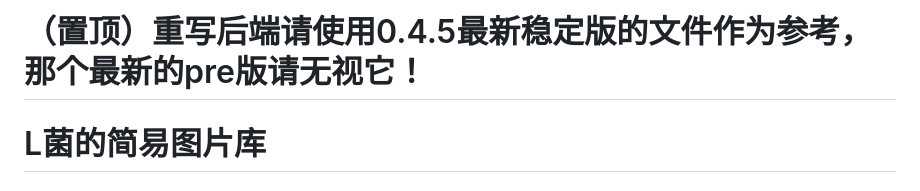
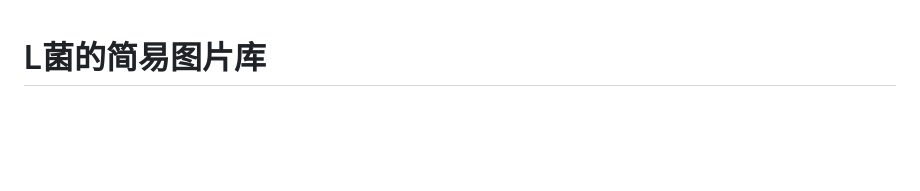
Before and after one commit to LhyYBMQ520/Have-a-try, a Markdown page: README.md, the part around the change. Drawn GitHub-style; blank space fills up the shorter version.

Commit message:
搞错了，main分支的代码在0.4.5后没有动过，以为当时0.5pre版的更改改到main里，特地手动复制粘贴想要撤回更改的我得到了两个+0－0两个+1－1蚌埠住了

```diff
--- a/README.md
+++ b/README.md
@@ -1,5 +1,3 @@
-# （置顶）重写后端请使用0.4.5最新稳定版的文件作为参考，那个最新的pre版请无视它！
-
 # L菌的简易图片库
 
 ## 网站上线了！（目前网站暂时关闭）
```
